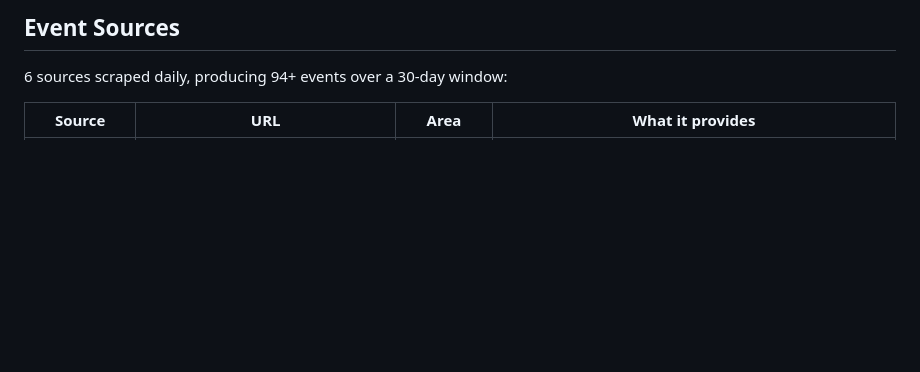
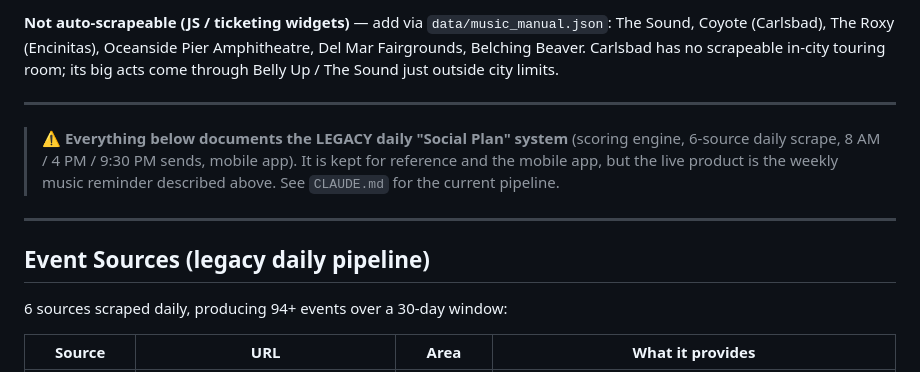
Before and after one commit to dlhackbart/localsocial, a Markdown page: README.md, the part around one of its changes. Rendered like a GitHub page; blank space fills up the shorter version.

```diff
--- a/README.md
+++ b/README.md
@@ -60,5 +64,16 @@ Four areas in San Diego County's North County coast:
 
-## Event Sources
+**Not auto-scrapeable (JS / ticketing widgets)** — add via `data/music_manual.json`: The Sound, Coyote (Carlsbad), The Roxy (Encinitas), Oceanside Pier Amphitheatre, Del Mar Fairgrounds, Belching Beaver. Carlsbad has no scrapeable in-city touring room; its big acts come through Belly Up / The Sound just outside city limits.
+
+---
+
+> **⚠ Everything below documents the LEGACY daily "Social Plan" system** (scoring
+> engine, 6-source daily scrape, 8 AM / 4 PM / 9:30 PM sends, mobile app). It is kept
+> for reference and the mobile app, but the live product is the weekly music reminder
+> described above. See `CLAUDE.md` for the current pipeline.
+
+---
+
+## Event Sources (legacy daily pipeline)
 
 6 sources scraped daily, producing 94+ events over a 30-day window:
 
```
Also changed, not shown: other parts of README.md (+30 -26 lines), CLAUDE.md (+95 -70 lines).
